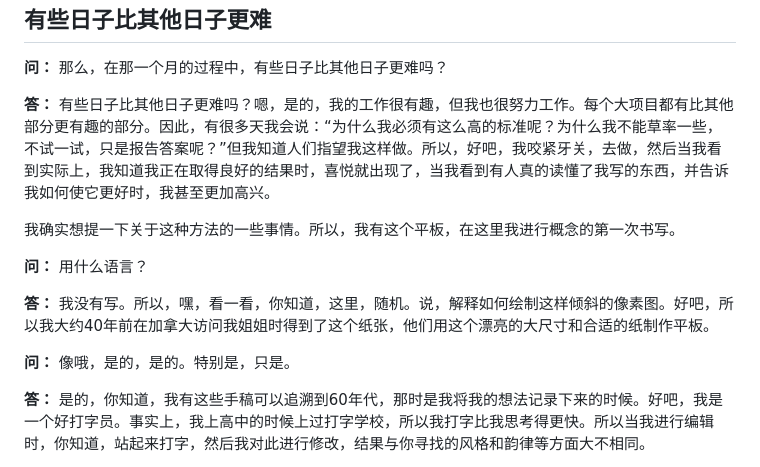
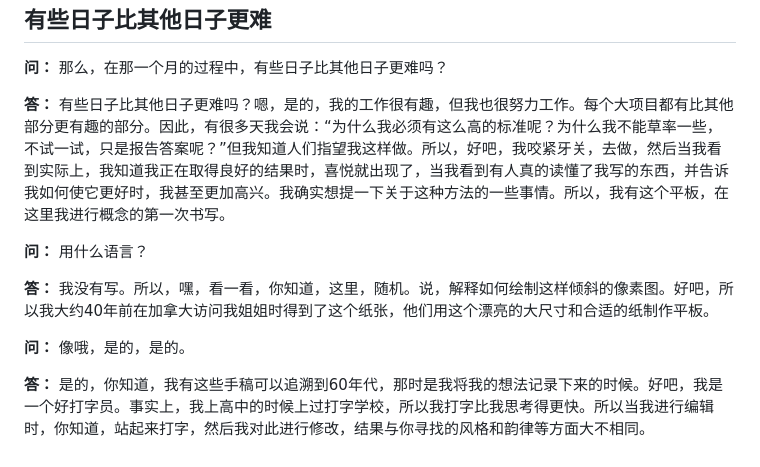
Before and after one commit to Linguage/AI-Rosseta, a Markdown page: LexFirdmanInCN/62-DonaldKnuth.md, the part around one of its changes. Rendered like a GitHub page.

```diff
--- a/GPT辅助阅读/Lex Fridman with Donald Knuth.md
+++ b/LexFirdmanInCN/62-DonaldKnuth.md
@@ -329,15 +329,13 @@ I did want to mention something about the method. So, I got this tablet here whe
 
 **问：** 那么，在那一个月的过程中，有些日子比其他日子更难吗？
 
-**答：** 有些日子比其他日子更难吗？嗯，是的，我的工作很有趣，但我也很努力工作。每个大项目都有比其他部分更有趣的部分。因此，有很多天我会说：“为什么我必须有这么高的标准呢？为什么我不能草率一些，不试一试，只是报告答案呢？”但我知道人们指望我这样做。所以，好吧，我咬紧牙关，去做，然后当我看到实际上，我知道我正在取得良好的结果时，喜悦就出现了，当我看到有人真的读懂了我写的东西，并告诉我如何使它更好时，我甚至更加高兴。
-
-我确实想提一下关于这种方法的一些事情。所以，我有这个平板，在这里我进行概念的第一次书写。
+**答：** 有些日子比其他日子更难吗？嗯，是的，我的工作很有趣，但我也很努力工作。每个大项目都有比其他部分更有趣的部分。因此，有很多天我会说：“为什么我必须有这么高的标准呢？为什么我不能草率一些，不试一试，只是报告答案呢？”但我知道人们指望我这样做。所以，好吧，我咬紧牙关，去做，然后当我看到实际上，我知道我正在取得良好的结果时，喜悦就出现了，当我看到有人真的读懂了我写的东西，并告诉我如何使它更好时，我甚至更加高兴。我确实想提一下关于这种方法的一些事情。所以，我有这个平板，在这里我进行概念的第一次书写。
 
 **问：** 用什么语言？
 
 **答：** 我没有写。所以，嘿，看一看，你知道，这里，随机。说，解释如何绘制这样倾斜的像素图。好吧，所以我大约40年前在加拿大访问我姐姐时得到了这个纸张，他们用这个漂亮的大尺寸和合适的纸制作平板。
 
-**问：** 像哦，是的，是的。特别是，只是。
+**问：** 像哦，是的，是的。
 
 **答：** 是的，你知道，我有这些手稿可以追溯到60年代，那时是我将我的想法记录下来的时候。好吧，我是一个好打字员。事实上，我上高中的时候上过打字学校，所以我打字比我思考得更快。所以当我进行编辑时，你知道，站起来打字，然后我对此进行修改，结果与你寻找的风格和韵律等方面大不相同。
 
```
Also changed, not shown: other parts of LexFirdmanInCN/62-DonaldKnuth.md (+1 -3 lines).
